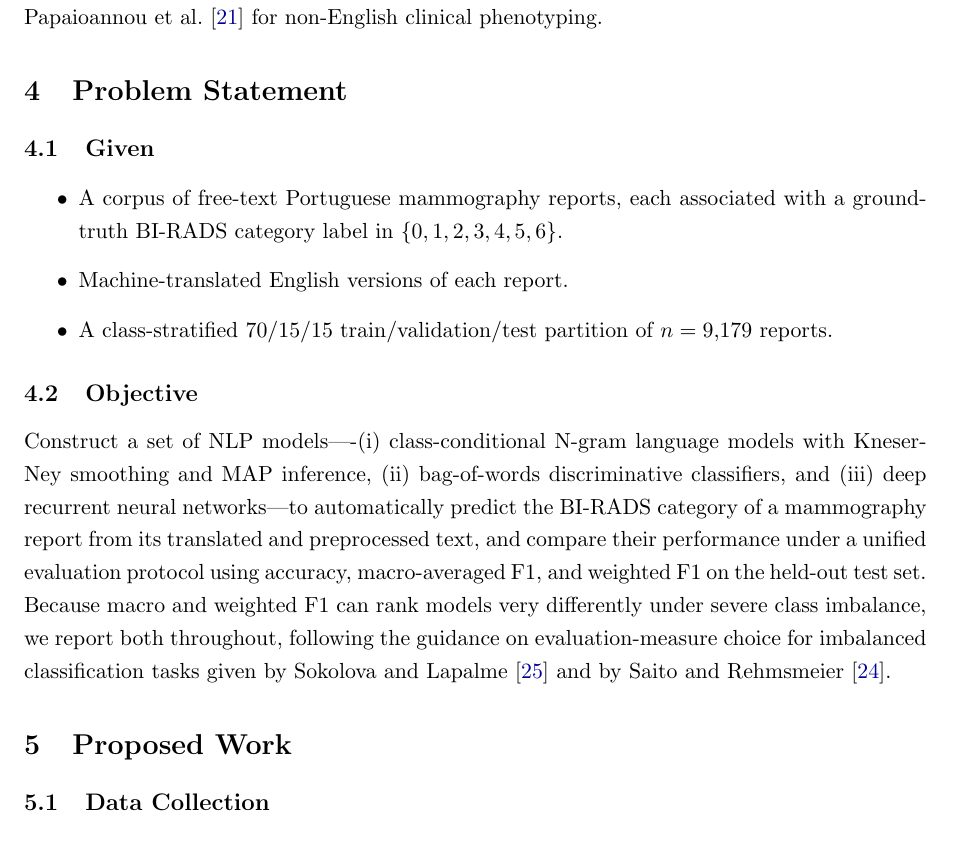
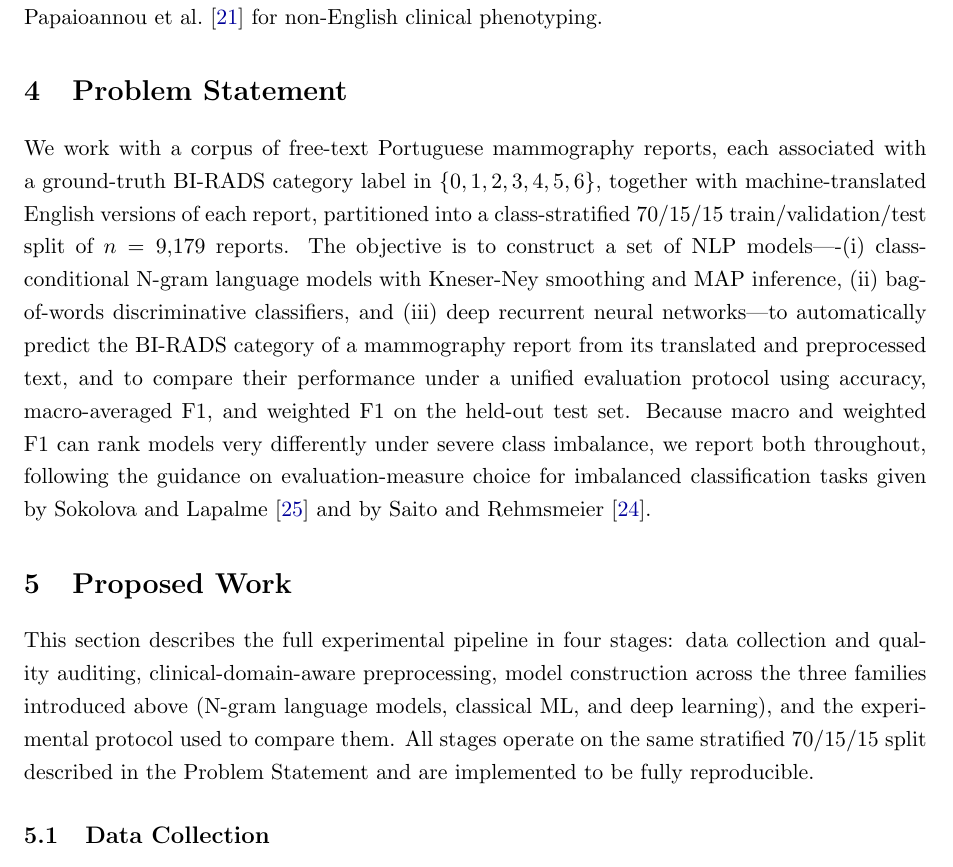
Before and after one commit to 22pt16/BI-RADS-Classification, a LaTeX paper (new_main.tex): part of page 5 of 19, cut so that both start at the same text. Compiled offline with pdfLaTeX.

Commit message:
new chenges paper format

```diff
--- a/new_main.tex
+++ b/new_main.tex
@@ -280,33 +280,35 @@ al.~\cite{papaioannou2022cross} for non-English clinical phenotyping.
 \section{Problem Statement}
 % ============================================================
 
-\subsection{Given}
-
-\begin{itemize}
-  \item A corpus of free-text Portuguese mammography reports, each associated
-        with a ground-truth BI-RADS category label in $\{0, 1, 2, 3, 4, 5, 6\}$.
-  \item Machine-translated English versions of each report.
-  \item A class-stratified 70/15/15 train/validation/test partition of
-        $n = 9{,}179$ reports.
-\end{itemize}
-
-\subsection{Objective}
-
-Construct a set of NLP models----(i) class-conditional N-gram language models
-with Kneser-Ney smoothing and MAP inference, (ii) bag-of-words discriminative
-classifiers, and (iii) deep recurrent neural networks---to automatically predict
-the BI-RADS category of a mammography report from its translated and
-preprocessed text, and compare their performance under a unified evaluation
-protocol using accuracy, macro-averaged F1, and weighted F1 on the held-out
-test set. Because macro and weighted F1 can rank models very differently under
-severe class imbalance, we report both throughout, following the guidance on
-evaluation-measure choice for imbalanced classification tasks given by
-Sokolova and Lapalme~\cite{sokolova2009systematic} and by Saito and
+We work with a corpus of free-text Portuguese mammography reports, each
+associated with a ground-truth BI-RADS category label in $\{0, 1, 2, 3, 4,
+5, 6\}$, together with machine-translated English versions of each report,
+partitioned into a class-stratified 70/15/15 train/validation/test split of
+$n = 9{,}179$ reports. The objective is to construct a set of NLP
+models----(i) class-conditional N-gram language models with Kneser-Ney
+smoothing and MAP inference, (ii) bag-of-words discriminative classifiers,
+and (iii) deep recurrent neural networks---to automatically predict the
+BI-RADS category of a mammography report from its translated and
+preprocessed text, and to compare their performance under a unified
+evaluation protocol using accuracy, macro-averaged F1, and weighted F1 on
+the held-out test set. Because macro and weighted F1 can rank models very
+differently under severe class imbalance, we report both throughout,
+following the guidance on evaluation-measure choice for imbalanced
+classification tasks given by Sokolova and
+Lapalme~\cite{sokolova2009systematic} and by Saito and
 Rehmsmeier~\cite{saito2015precision}.
 
 % ============================================================
 \section{Proposed Work}
 % ============================================================
+
+This section describes the full experimental pipeline in four stages: data
+collection and quality auditing, clinical-domain-aware preprocessing, model
+construction across the three families introduced above (N-gram language
+models, classical ML, and deep learning), and the experimental protocol used
+to compare them. All stages operate on the same stratified 70/15/15 split
+described in the Problem Statement and are implemented to be fully
+reproducible.
 
 \subsection{Data Collection}
 
```
